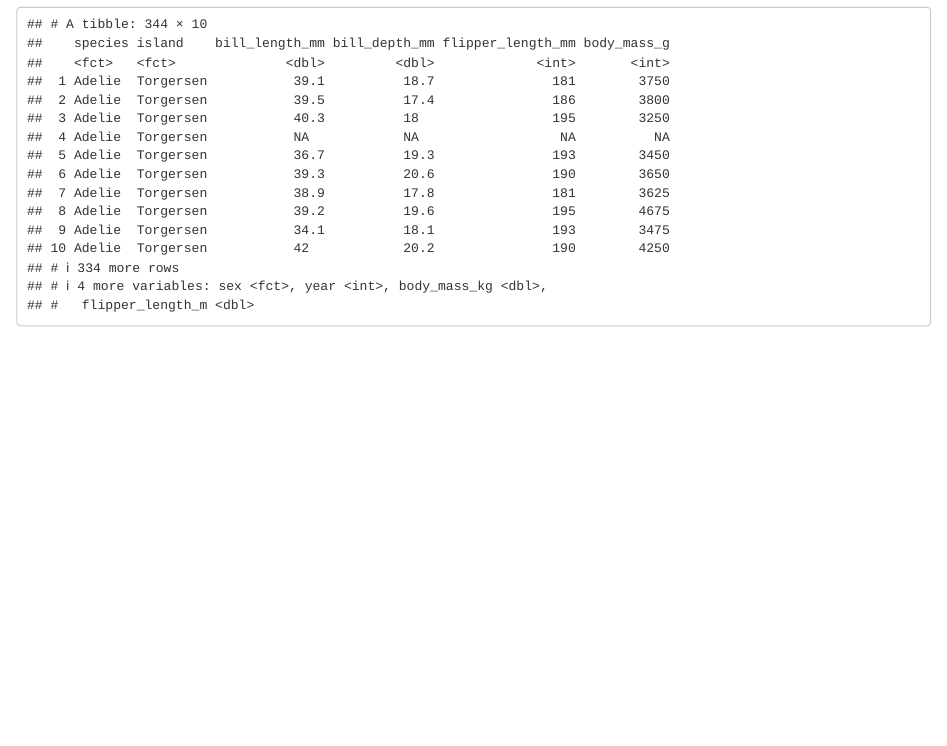
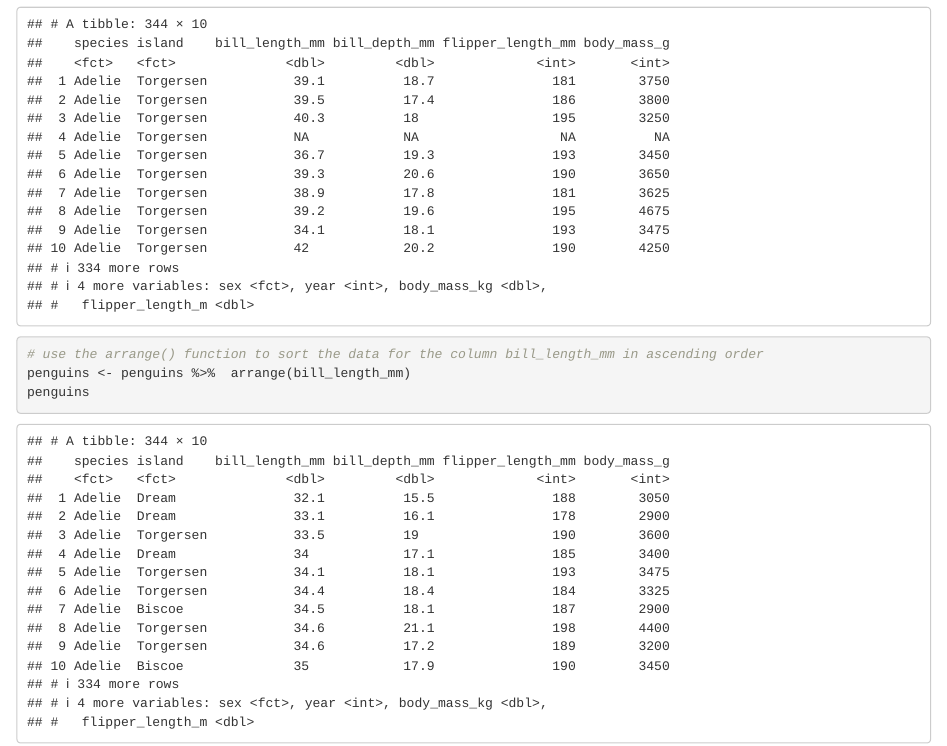
Before and after one commit to mohamedisakr/intro_r_programming, an R Markdown document (05-transforming-data/simple-transform.Rmd): the page in a window 1100 px wide, from 2340 px down. Rendered offline with R 4.5, knitr and Pandoc, with nearby package versions.

Commit message:
sorting data

````diff
--- a/05-transforming-data/simple-transform.Rmd
+++ b/05-transforming-data/simple-transform.Rmd
@@ -49,3 +49,9 @@ penguins <- penguins %>%
   mutate(body_mass_kg = body_mass_g/1000, flipper_length_m = flipper_length_mm/1000)
 penguins
 ```
+
+```{r}
+# use the arrange() function to sort the data for the column bill_length_mm in ascending order
+penguins <- penguins %>%  arrange(bill_length_mm)
+penguins
+```
````
